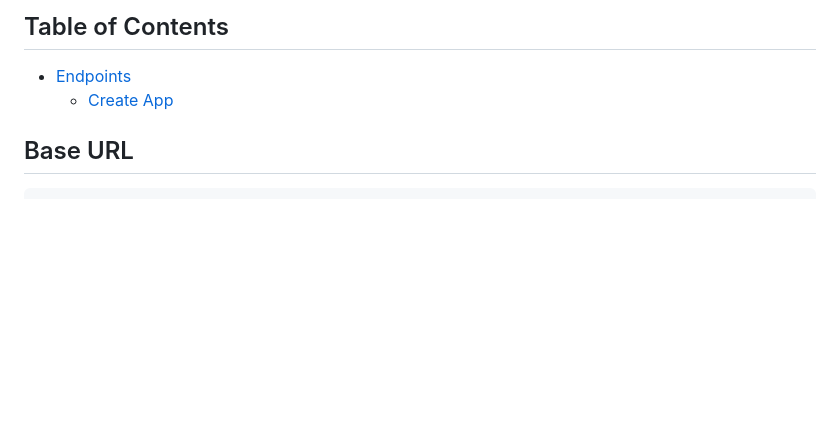
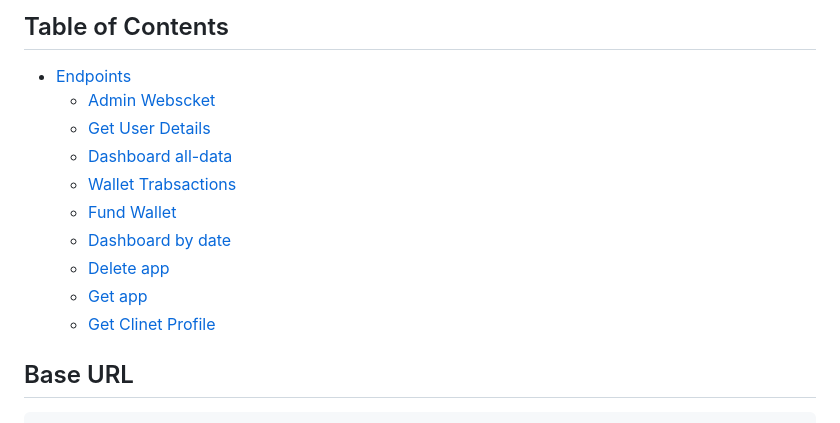
Before and after one commit to Phenzic/BioenTrust_KYC, a Markdown page: docs/client_docs.md, the part around the change. GitHub-like rendering; blank space fills up the shorter version.

Commit message:
client_app tweaks

```diff
--- a/docs/client_docs.md
+++ b/docs/client_docs.md
@@ -3,7 +3,16 @@
 
 ## Table of Contents
 - [Endpoints](#endpoints)
-  - [Create App](#post-apicreate_app)
+  - [Admin Webscket](#admin-websocket)
+  - [Get User Details](#get-user-details)
+  - [Dashboard all-data](#get-dashboardall-data)
+  - [Wallet Trabsactions](#get-wallet_transactionsuser_id)
+  - [Fund Wallet](#post-fund)
+  - [Dashboard by date](#get-dashboard_date)
+  - [Delete app](#delete-delete_app)
+  - [Get app](#post-get-app)
+  - [Get Clinet Profile](#get-get-client-profile)
+
 
 
 ## Base URL
```
